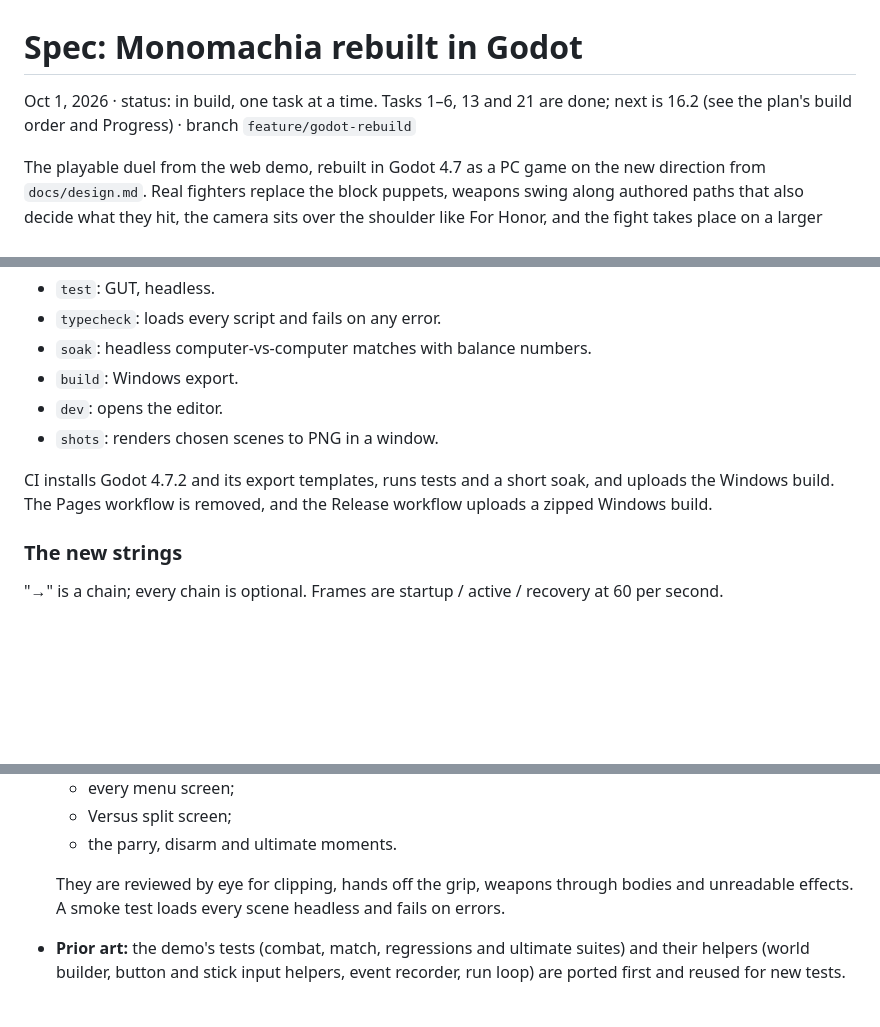
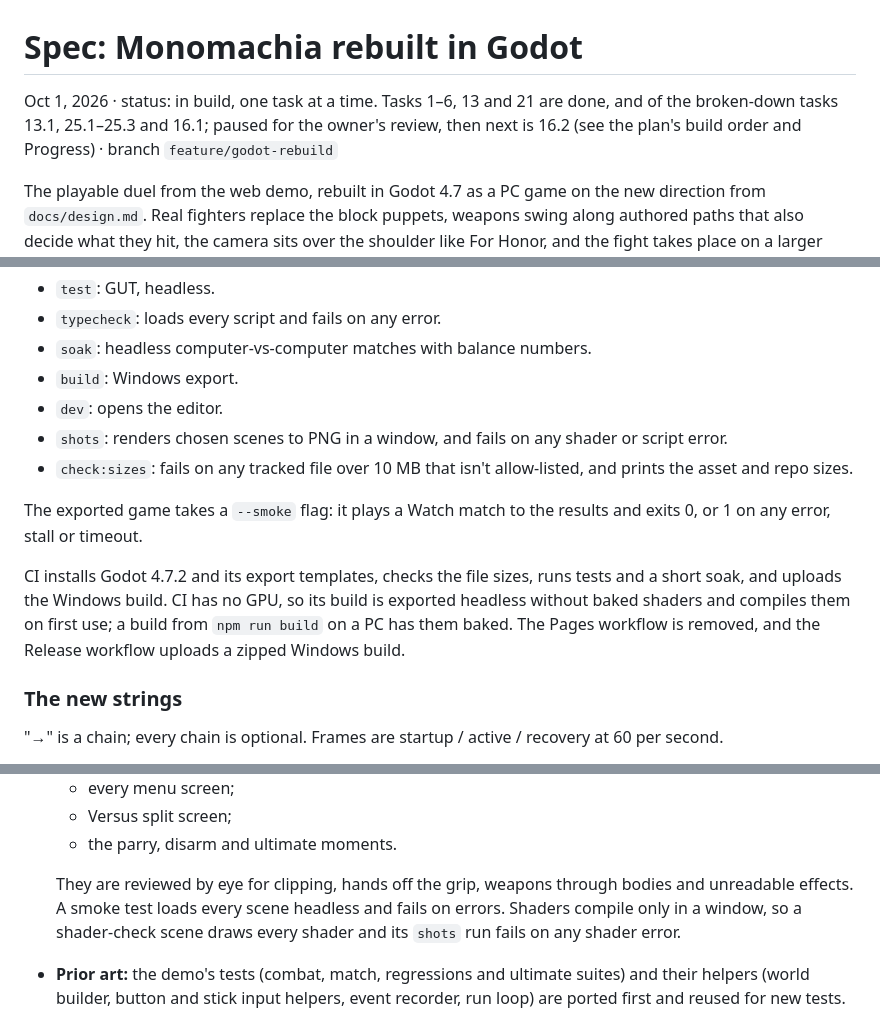
Before and after one commit to Amwagner45/monomachia, a Markdown page: docs/specs/godot-rebuild.md, 3 parts joined by grey strips. Drawn GitHub-style; blank space fills up the shorter version.

```diff
--- a/docs/specs/godot-rebuild.md
+++ b/docs/specs/godot-rebuild.md
@@ -1,6 +1,6 @@
 # Spec: Monomachia rebuilt in Godot
 
-Oct 1, 2026 · status: in build, one task at a time. Tasks 1–6, 13 and 21 are done; next is 16.2 (see the plan's build order and Progress) · branch `feature/godot-rebuild`
+Oct 1, 2026 · status: in build, one task at a time. Tasks 1–6, 13 and 21 are done, and of the broken-down tasks 13.1, 25.1–25.3 and 16.1; paused for the owner's review, then next is 16.2 (see the plan's build order and Progress) · branch `feature/godot-rebuild`
 
 The playable duel from the web demo, rebuilt in Godot 4.7 as a PC game on the new direction from `docs/design.md`. Real fighters replace the block puppets, weapons swing along authored paths that also decide what they hit, the camera sits over the shoulder like For Honor, and the fight takes place on a larger floating shrine drawn in a toon and ink-wash style. The rules, the three weapons, the four modes, the computer opponent and the remappable controls carry over; the web version is retired once the Godot build matches it.
 
@@ -263,9 +263,12 @@ Swings are stored as sampled data, so a move can later take its path from an aut
 - `soak`: headless computer-vs-computer matches with balance numbers.
 - `build`: Windows export.
 - `dev`: opens the editor.
-- `shots`: renders chosen scenes to PNG in a window.
+- `shots`: renders chosen scenes to PNG in a window, and fails on any shader or script error.
+- `check:sizes`: fails on any tracked file over 10 MB that isn't allow-listed, and prints the asset and repo sizes.
 
-CI installs Godot 4.7.2 and its export templates, runs tests and a short soak, and uploads the Windows build. The Pages workflow is removed, and the Release workflow uploads a zipped Windows build.
+The exported game takes a `--smoke` flag: it plays a Watch match to the results and exits 0, or 1 on any error, stall or timeout.
+
+CI installs Godot 4.7.2 and its export templates, checks the file sizes, runs tests and a short soak, and uploads the Windows build. CI has no GPU, so its build is exported headless without baked shaders and compiles them on first use; a build from `npm run build` on a PC has them baked. The Pages workflow is removed, and the Release workflow uploads a zipped Windows build.
 
 ### The new strings
 
@@ -342,7 +345,7 @@ Sprint, backstep and jump attacks, block abilities and the ultimate are unchange
   - Versus split screen;
   - the parry, disarm and ultimate moments.
 
-  They are reviewed by eye for clipping, hands off the grip, weapons through bodies and unreadable effects. A smoke test loads every scene headless and fails on errors.
+  They are reviewed by eye for clipping, hands off the grip, weapons through bodies and unreadable effects. A smoke test loads every scene headless and fails on errors. Shaders compile only in a window, so a shader-check scene draws every shader and its `shots` run fails on any shader error.
 - **Prior art:** the demo's tests (combat, match, regressions and ultimate suites) and their helpers (world builder, button and stick input helpers, event recorder, run loop) are ported first and reused for new tests.
 
 ## Out of Scope
```
Also changed, not shown: docs/plans/godot-rebuild.md (+12 -7 lines).
